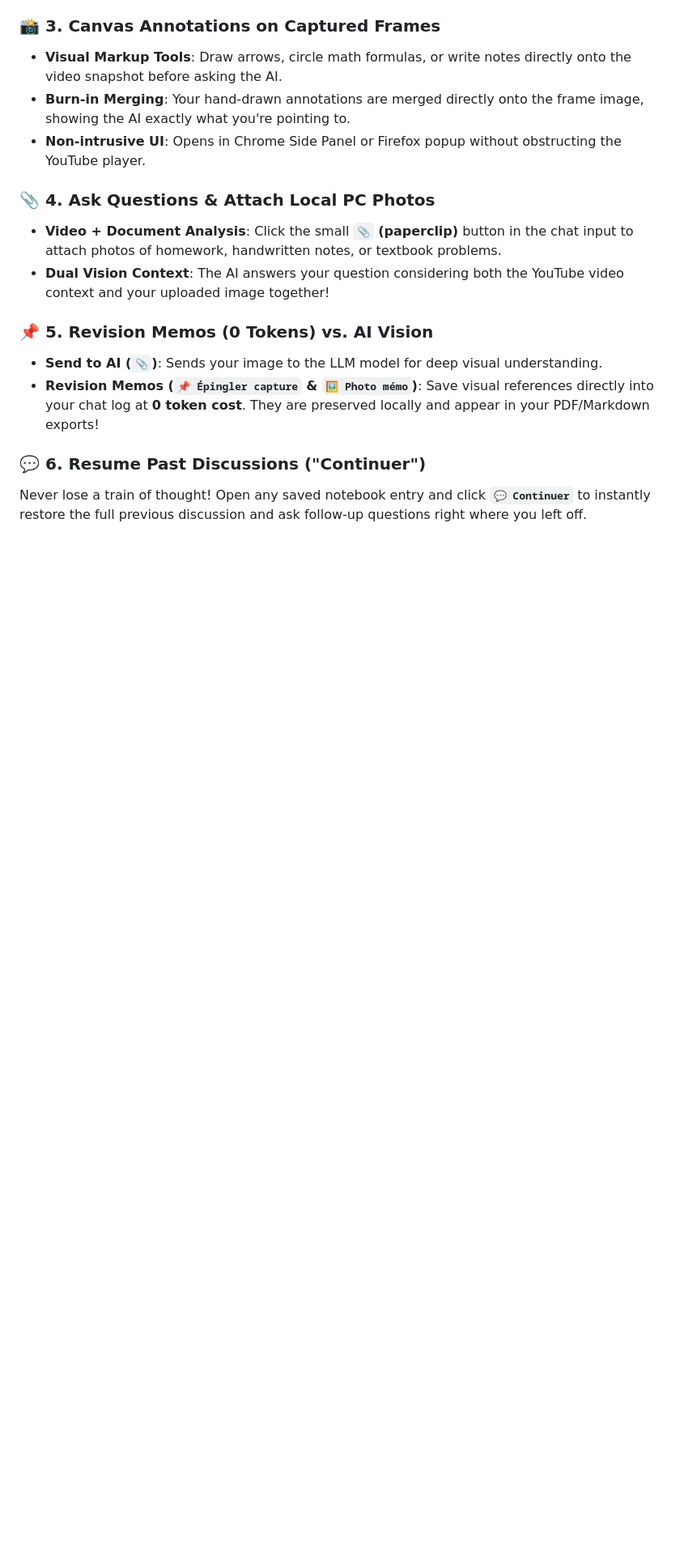
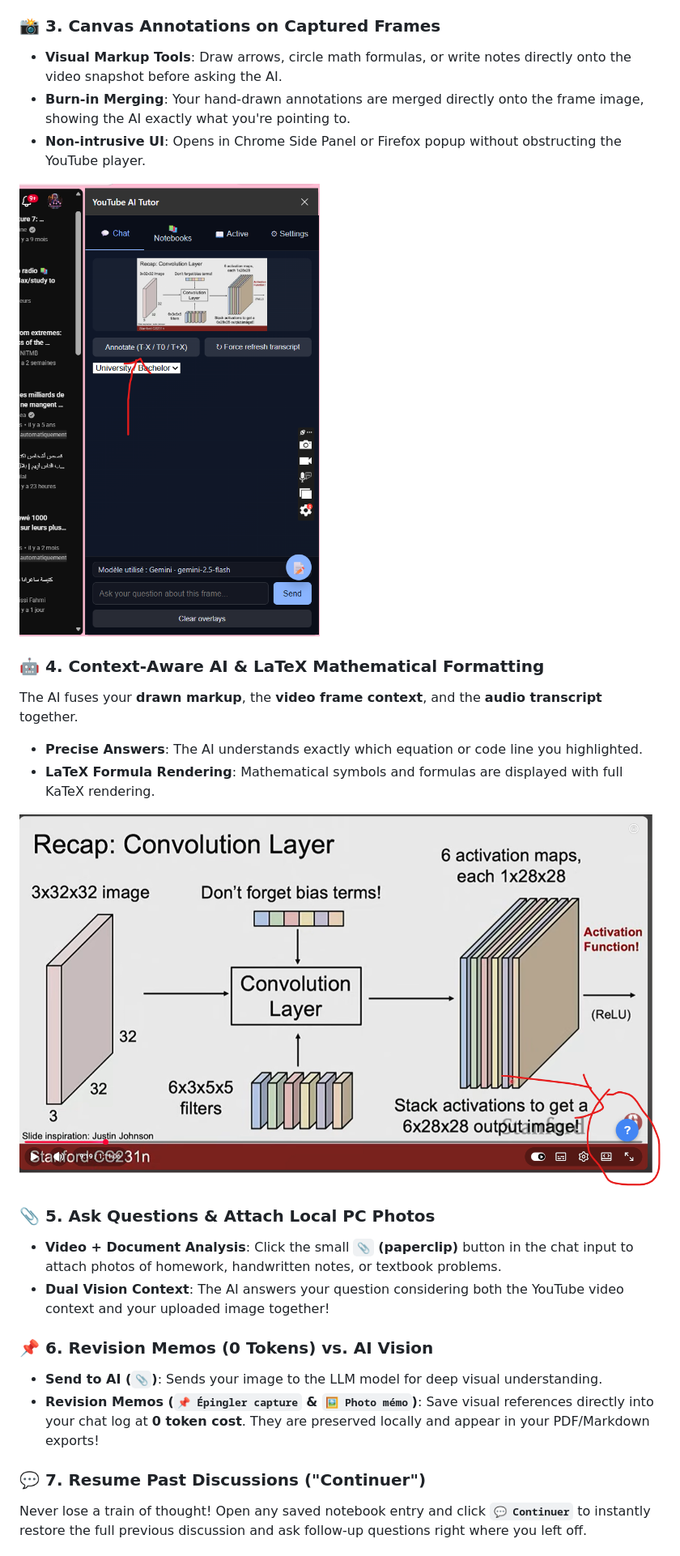
Before and after one commit to samya818/youtube-AI-extension, a Markdown page: README.md, the part around one of its changes. Shown at 81% size. GitHub-like rendering; blank space fills up the shorter version.

Commit message:
docs: enrich README.md with screenshots illustrating all key features

```diff
--- a/README.md
+++ b/README.md
@@ -43,14 +47,23 @@ New to the extension? A built-in, **interactive 7-step walkthrough** highlights
 * **Burn-in Merging**: Your hand-drawn annotations are merged directly onto the frame image, showing the AI exactly what you're pointing to.
 * **Non-intrusive UI**: Opens in Chrome Side Panel or Firefox popup without obstructing the YouTube player.
 
-### 📎 4. Ask Questions & Attach Local PC Photos
+![Native Side Panel Interface](images/image2.png)
+
+### 🤖 4. Context-Aware AI & LaTeX Mathematical Formatting
+The AI fuses your **drawn markup**, the **video frame context**, and the **audio transcript** together.
+* **Precise Answers**: The AI understands exactly which equation or code line you highlighted.
+* **LaTeX Formula Rendering**: Mathematical symbols and formulas are displayed with full KaTeX rendering.
+
+![Context-Aware AI with LaTeX Rendering](images/image1.png)
+
+### 📎 5. Ask Questions & Attach Local PC Photos
 * **Video + Document Analysis**: Click the small **`📎` (paperclip)** button in the chat input to attach photos of homework, handwritten notes, or textbook problems.
 * **Dual Vision Context**: The AI answers your question considering both the YouTube video context and your uploaded image together!
 
-### 📌 5. Revision Memos (0 Tokens) vs. AI Vision
+### 📌 6. Revision Memos (0 Tokens) vs. AI Vision
 * **Send to AI (`📎`)**: Sends your image to the LLM model for deep visual understanding.
 * **Revision Memos (`📌 Épingler capture` & `🖼 Photo mémo`)**: Save visual references directly into your chat log at **0 token cost**. They are preserved locally and appear in your PDF/Markdown exports!
 
-### 💬 6. Resume Past Discussions ("Continuer")
+### 💬 7. Resume Past Discussions ("Continuer")
 Never lose a train of thought! Open any saved notebook entry and click **`💬 Continuer`** to instantly restore the full previous discussion and ask follow-up questions right where you left off.
 
```
Also changed, not shown: other parts of README.md (+12 -2 lines).
